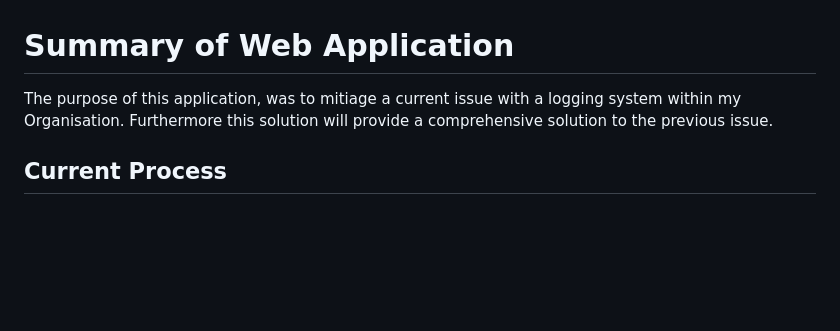
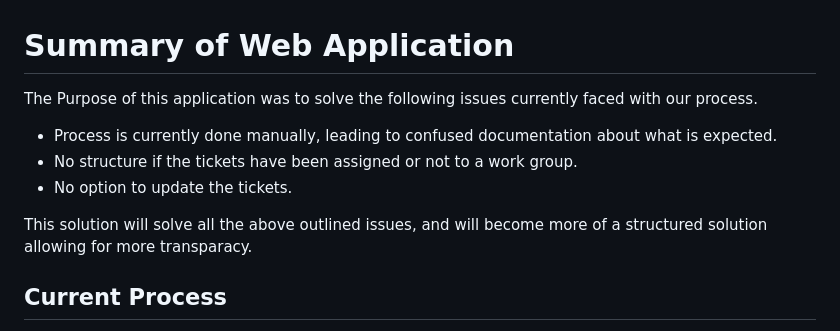
Before and after one commit to tomsenior20/Web_Application_TomSenior, a Markdown page: readme.md, the part around the change. Rendered like a GitHub page; blank space fills up the shorter version.

```diff
--- a/readme.md
+++ b/readme.md
@@ -1,6 +1,12 @@
 # Summary of Web Application
 
-The purpose of this application, was to mitiage a current issue with a logging system within my Organisation. Furthermore this solution will provide a comprehensive solution to the previous issue.
+The Purpose of this application was to solve the following issues currently faced with our process.
+
+- Process is currently done manually, leading to confused documentation about what is expected.
+- No structure if the tickets have been assigned or not to a work group.
+- No option to update the tickets.
+
+This solution will solve all the above outlined issues, and will become more of a structured solution allowing for more transparacy.
 
 ## Current Process
 
```
